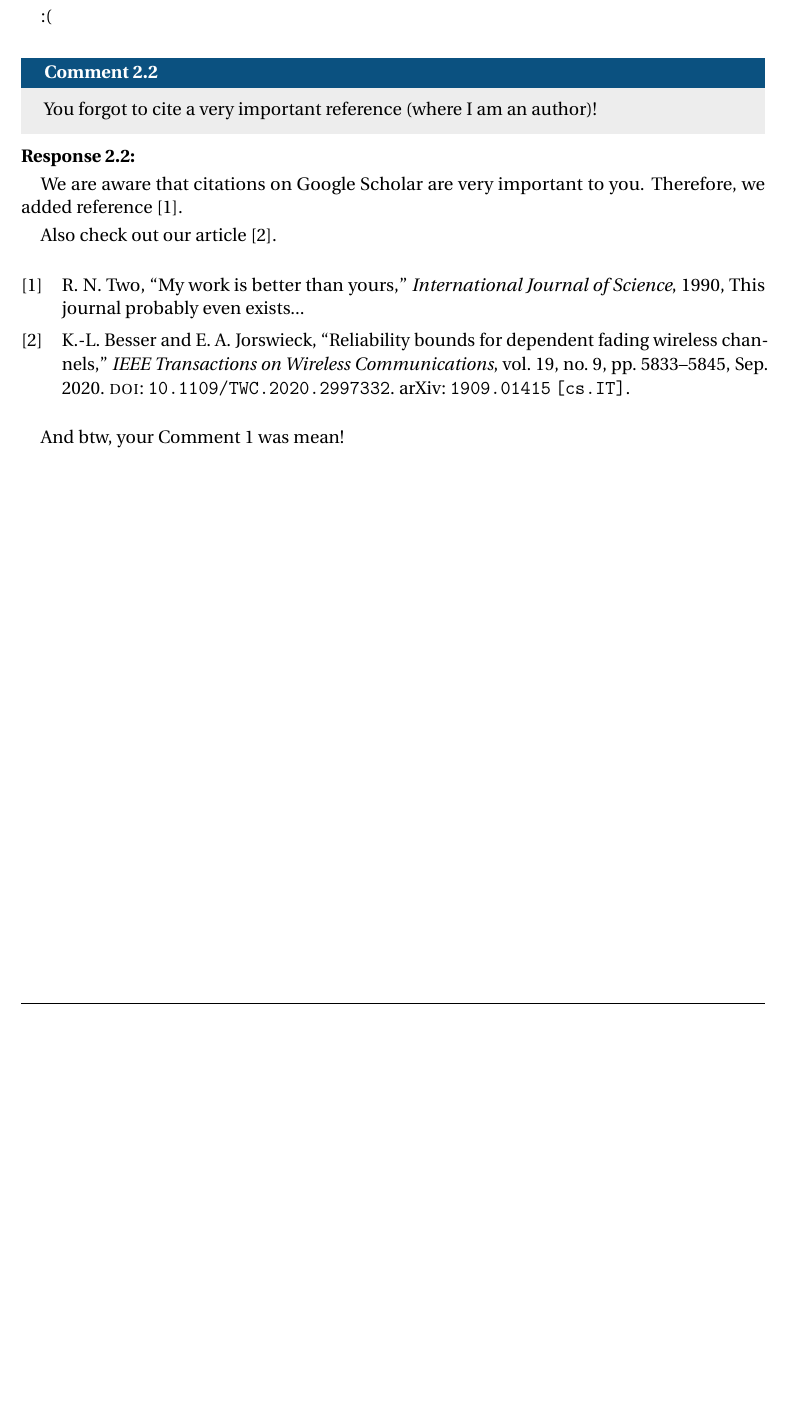
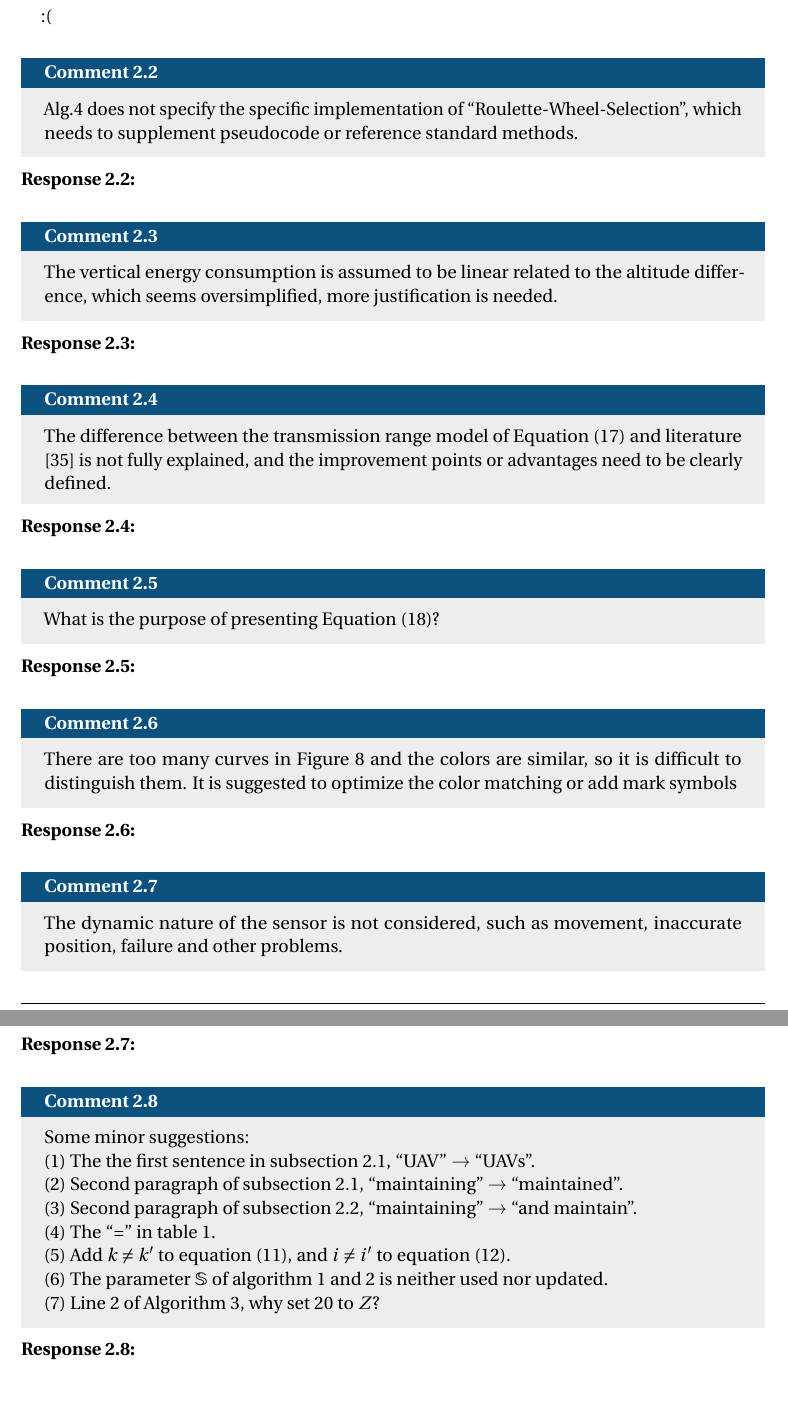
Before and after one commit to QAQYW/SSF-Journal-Response-Letter, a LaTeX document (review_response.tex, which reads Reviewers/R2.tex): part of page 5 of 6 before the commit and two parts of pages 5 and 6 of 7 after it, the two joined at a grey line, cut so that both start at the same text, the shorter picture padded with empty space. Compiled offline with pdfLaTeX.

Commit message:
fill in comments of reviewer 2

```diff
--- a/Reviewers/R2.tex
+++ b/Reviewers/R2.tex
@@ -9,15 +9,64 @@
 \end{revresponse}
 
 \begin{revcomment}
-	You forgot to cite a very important reference (where I am an author)!
+	Alg.4 does not specify the specific implementation of ``Roulette-Wheel-Selection'', which needs to supplement pseudocode or reference standard methods.
 \end{revcomment}
 \begin{revresponse}
-	We are aware that citations on Google Scholar are very important to you.
-	Therefore, we added reference \cite{ReviewerReference}.
+	% We are aware that citations on Google Scholar are very important to you.
+	% Therefore, we added reference \cite{ReviewerReference}.
 
-	Also check out our article \cite{Besser2020}.
+	% Also check out our article \cite{Besser2020}.
 
-	\printpartbibliography{ReviewerReference,Besser2020}
+	% \printpartbibliography{ReviewerReference,Besser2020}
 
-	And btw, your Comment~\ref{comment:work-not-good} was mean!
+	% And btw, your Comment~\ref{cmt:work-not-good} was mean!
 \end{revresponse}
+
+\begin{revcomment}
+	The vertical energy consumption is assumed to be linear related to the altitude difference, which seems oversimplified, more justification is needed.
+\end{revcomment}
+\begin{revresponse}
+
+\end{revresponse}
+
+\begin{revcomment}
+	The difference between the transmission range model of Equation (17) and literature [35] is not fully explained, and the improvement points or advantages need to be clearly defined.
+\end{revcomment}
+\begin{revresponse}
+
+\end{revresponse}
+
+\begin{revcomment}
+	What is the purpose of presenting Equation (18)?
+\end{revcomment}
+\begin{revresponse}
+
+\end{revresponse}
+
+\begin{revcomment}
+	There are too many curves in Figure 8 and the colors are similar, so it is difficult to distinguish them. It is suggested to optimize the color matching or add mark symbols
+\end{revcomment}
+\begin{revresponse}
+
+\end{revresponse}
+
+\begin{revcomment}
+	The dynamic nature of the sensor is not considered, such as movement, inaccurate position, failure and other problems.
+\end{revcomment}
+\begin{revresponse}
+
+\end{revresponse}
+
+\begin{revcomment}
+	Some minor suggestions:\\
+	(1) The the first sentence in subsection 2.1, ``UAV'' → ``UAVs''.\\
+	(2) Second paragraph of subsection 2.1, ``maintaining'' → ``maintained''.\\
+	(3) Second paragraph of subsection 2.2, ``maintaining'' → ``and maintain''.\\
+	(4) The ``='' in table 1.\\
+	(5) Add $k \neq k'$ to equation (11), and $i \neq i'$ to equation (12).\\
+	(6) The parameter $\mathbb{S}$ of algorithm 1 and 2 is neither used nor updated.\\
+	(7) Line 2 of Algorithm 3, why set 20 to $Z$?
+\end{revcomment}
+\begin{revresponse}
+
+\end{revresponse}
```
Also changed, not shown: Reviewers/R2.tex (4 more changed lines).
